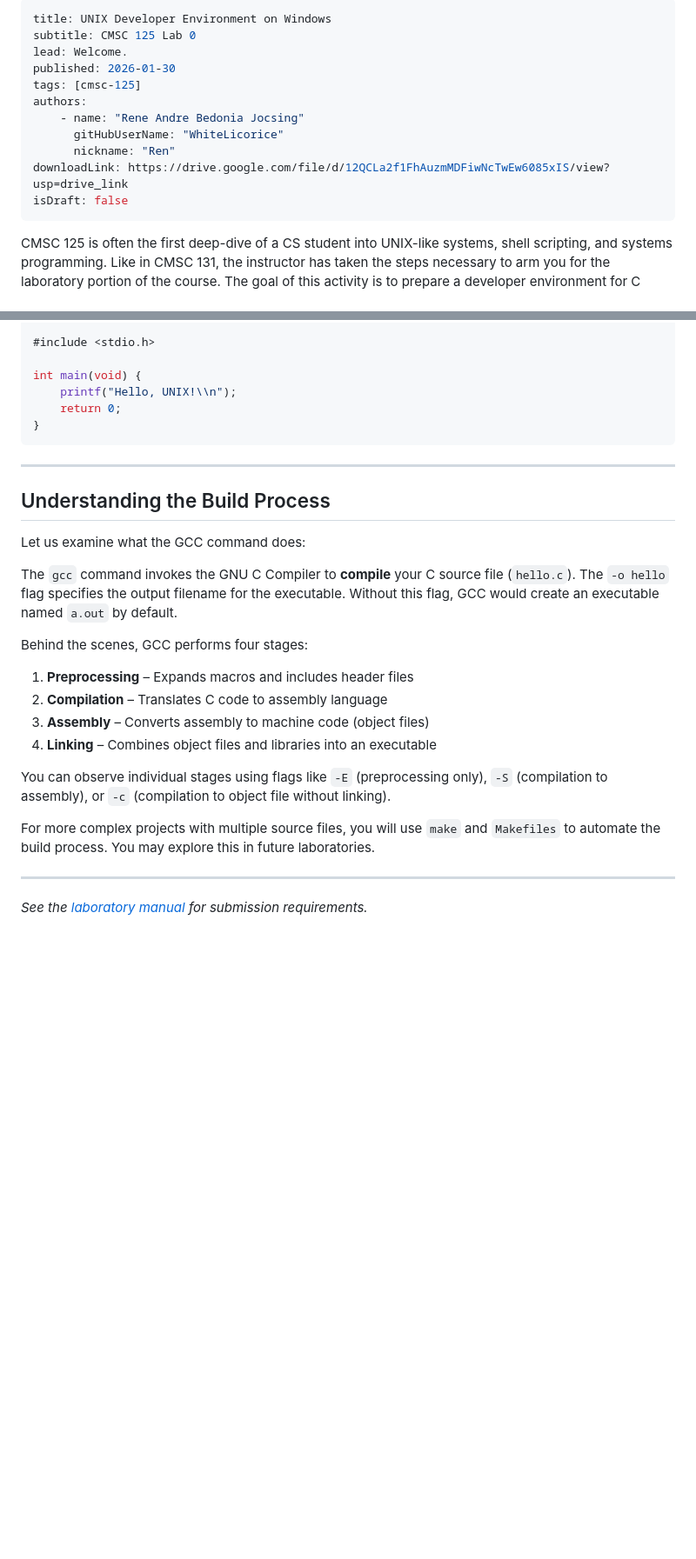
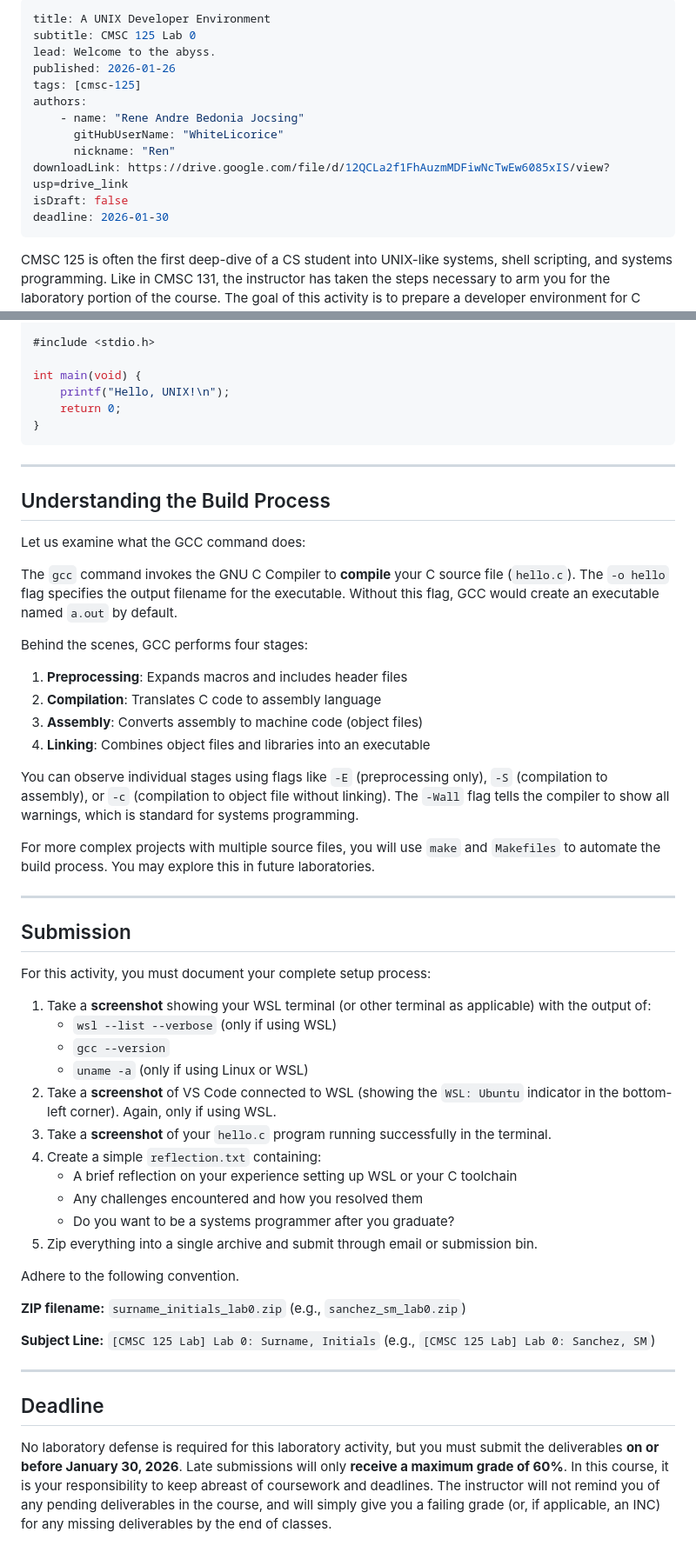
Before and after one commit to WhiteLicorice/Ren-s-Courses, a Markdown page: Content/Materials/cmsc-125-lab0.md, 2 parts joined by grey strips. Shown at 87% size. GitHub-like rendering; blank space fills up the shorter version.

Commit message:
docs: cmsc-125-lab0

````diff
--- a/Content/Materials/cmsc-125-lab0.md
+++ b/Content/Materials/cmsc-125-lab0.md
@@ -1,8 +1,8 @@
 ---
-title: UNIX Developer Environment on Windows
+title: A UNIX Developer Environment
 subtitle: CMSC 125 Lab 0
-lead: Welcome.
-published: 2026-01-30
+lead: Welcome to the abyss.
+published: 2026-01-26
 tags: [cmsc-125]
 authors:
     - name: "Rene Andre Bedonia Jocsing"
@@ -10,6 +10,7 @@ authors:
       nickname: "Ren"
 downloadLink: https://drive.google.com/file/d/12QCLa2f1FhAuzmMDFiwNcTwEw6085xIS/view?usp=drive_link
 isDraft: false
+deadline: 2026-01-30
 ---
 
 CMSC 125 is often the first deep-dive of a CS student into UNIX-like systems, shell scripting, and systems programming. Like in CMSC 131, the instructor has taken the steps necessary to arm you for the laboratory portion of the course. The goal of this activity is to prepare a developer environment for C programming on Windows using Windows Subsystem for Linux (WSL) and Visual Studio Code.
@@ -134,7 +130,7 @@ You should see `Hello, UNIX!` printed to the terminal.
 #include <stdio.h>
 
 int main(void) {
-    printf("Hello, UNIX!\\n");
+    printf("Hello, UNIX!\n");
     return 0;
 }
 ```
@@ -149,15 +145,41 @@ The `gcc` command invokes the GNU C Compiler to **compile** your C source file (
 
 Behind the scenes, GCC performs four stages:
 
-1. **Preprocessing** – Expands macros and includes header files
-2. **Compilation** – Translates C code to assembly language
-3. **Assembly** – Converts assembly to machine code (object files)
-4. **Linking** – Combines object files and libraries into an executable
+1. **Preprocessing**: Expands macros and includes header files
+2. **Compilation**: Translates C code to assembly language
+3. **Assembly**: Converts assembly to machine code (object files)
+4. **Linking**: Combines object files and libraries into an executable
 
-You can observe individual stages using flags like `-E` (preprocessing only), `-S` (compilation to assembly), or `-c` (compilation to object file without linking).
+You can observe individual stages using flags like `-E` (preprocessing only), `-S` (compilation to assembly), or `-c` (compilation to object file without linking). The `-Wall` flag tells the compiler to show all warnings, which is standard for systems programming.
 
 For more complex projects with multiple source files, you will use `make` and `Makefiles` to automate the build process. You may explore this in future laboratories.
 
 ---
 
-*See the [laboratory manual](https://drive.google.com/file/d/12QCLa2f1FhAuzmMDFiwNcTwEw6085xIS/view?usp=drive_link) for submission requirements.*
+## Submission
+
+For this activity, you must document your complete setup process:
+
+1. Take a **screenshot** showing your WSL terminal (or other terminal as applicable) with the output of:
+    - `wsl --list --verbose` (only if using WSL)
+    - `gcc --version`
+    - `uname -a` (only if using Linux or WSL)
+2. Take a **screenshot** of VS Code connected to WSL (showing the `WSL: Ubuntu` indicator in the bottom-left corner). Again, only if using WSL.
+3. Take a **screenshot** of your `hello.c` program running successfully in the terminal.
+4. Create a simple `reflection.txt` containing:
+    - A brief reflection on your experience setting up WSL or your C toolchain
+    - Any challenges encountered and how you resolved them
+    - Do you want to be a systems programmer after you graduate?
+5. Zip everything into a single archive and submit through email or submission bin.
+
+Adhere to the following convention.
+
+**ZIP filename:** `surname_initials_lab0.zip` (e.g., `sanchez_sm_lab0.zip`)
+
+**Subject Line:** `[CMSC 125 Lab] Lab 0: Surname, Initials` (e.g., `[CMSC 125 Lab] Lab 0: Sanchez, SM`)
+
+---
+
+## Deadline
+
+No laboratory defense is required for this laboratory activity, but you must submit the deliverables **on or before January 30, 2026**. Late submissions will only **receive a maximum grade of 60%**. In this course, it is your responsibility to keep abreast of coursework and deadlines. The instructor will not remind you of any pending deliverables in the course, and will simply give you a failing grade (or, if applicable, an INC) for any missing deliverables by the end of classes.
````
Also changed, not shown: other parts of Content/Materials/cmsc-125-lab0.md (+7 -12 lines).
